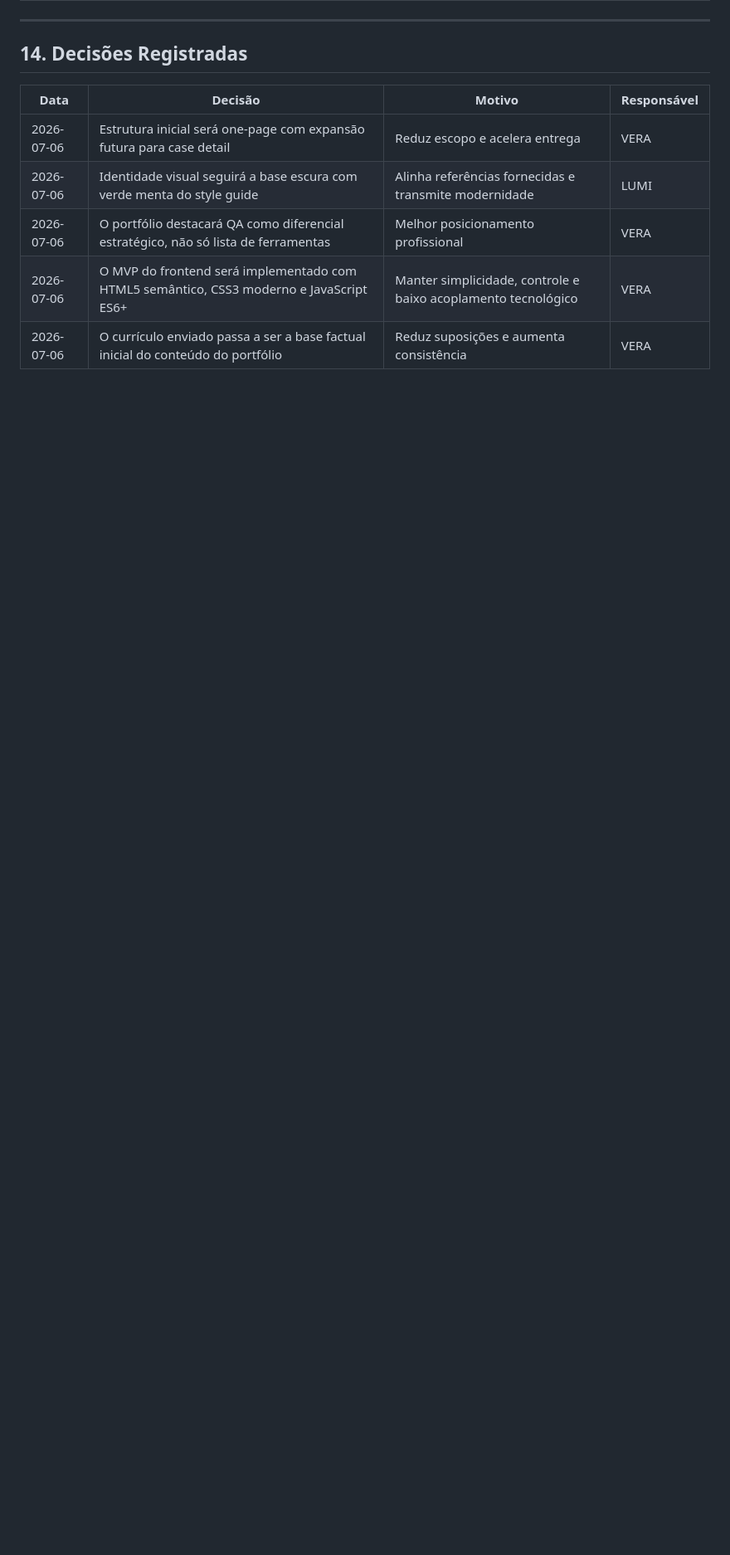
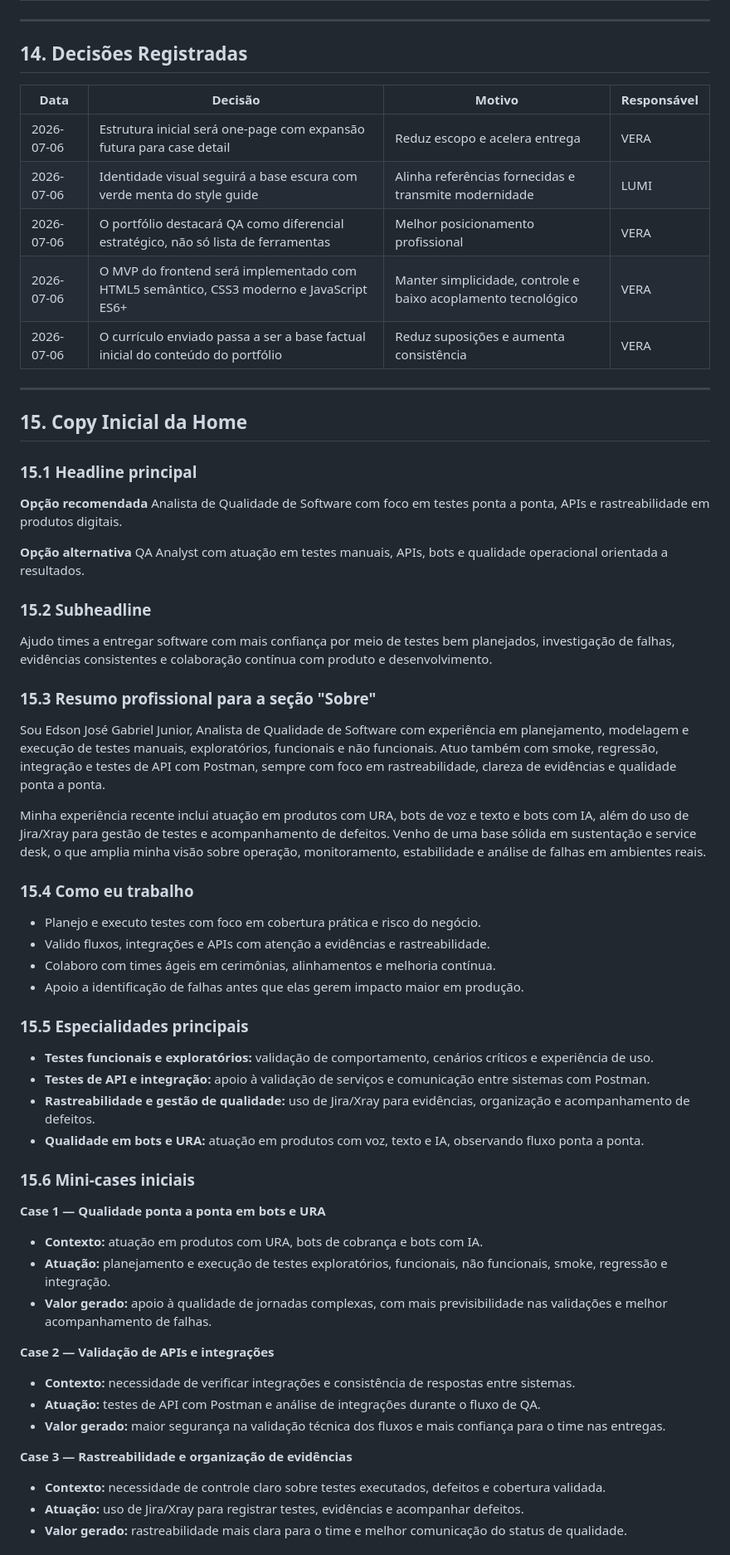
Before and after one commit to projetos-junior/portfolio, a Markdown page: docs/PRD.md, the part around one of its changes. Shown at 83% size. Drawn GitHub-style; blank space fills up the shorter version.

Commit message:
docs(copy): add initial portfolio home content

```diff
--- a/docs/PRD.md
+++ b/docs/PRD.md
@@ -284,3 +285,51 @@ Futuro
 | 2026-07-06 | O portfólio destacará QA como diferencial estratégico, não só lista de ferramentas | Melhor posicionamento profissional | VERA |
 | 2026-07-06 | O MVP do frontend será implementado com HTML5 semântico, CSS3 moderno e JavaScript ES6+ | Manter simplicidade, controle e baixo acoplamento tecnológico | VERA |
 | 2026-07-06 | O currículo enviado passa a ser a base factual inicial do conteúdo do portfólio | Reduz suposições e aumenta consistência | VERA |
+
+---
+
+## 15. Copy Inicial da Home
+
+### 15.1 Headline principal
+**Opção recomendada**
+Analista de Qualidade de Software com foco em testes ponta a ponta, APIs e rastreabilidade em produtos digitais.
+
+**Opção alternativa**
+QA Analyst com atuação em testes manuais, APIs, bots e qualidade operacional orientada a resultados.
+
+### 15.2 Subheadline
+Ajudo times a entregar software com mais confiança por meio de testes bem planejados, investigação de falhas, evidências consistentes e colaboração contínua com produto e desenvolvimento.
+
+### 15.3 Resumo profissional para a seção "Sobre"
+Sou Edson José Gabriel Junior, Analista de Qualidade de Software com experiência em planejamento, modelagem e execução de testes manuais, exploratórios, funcionais e não funcionais. Atuo também com smoke, regressão, integração e testes de API com Postman, sempre com foco em rastreabilidade, clareza de evidências e qualidade ponta a ponta.
+
+Minha experiência recente inclui atuação em produtos com URA, bots de voz e texto e bots com IA, além do uso de Jira/Xray para gestão de testes e acompanhamento de defeitos. Venho de uma base sólida em sustentação e service desk, o que amplia minha visão sobre operação, monitoramento, estabilidade e análise de falhas em ambientes reais.
+
+### 15.4 Como eu trabalho
+- Planejo e executo testes com foco em cobertura prática e risco do negócio.
+- Valido fluxos, integrações e APIs com atenção a evidências e rastreabilidade.
+- Colaboro com times ágeis em cerimônias, alinhamentos e melhoria contínua.
+- Apoio a identificação de falhas antes que elas gerem impacto maior em produção.
+
+### 15.5 Especialidades principais
+- **Testes funcionais e exploratórios:** validação de comportamento, cenários críticos e experiência de uso.
+- **Testes de API e integração:** apoio à validação de serviços e comunicação entre sistemas com Postman.
+- **Rastreabilidade e gestão de qualidade:** uso de Jira/Xray para evidências, organização e acompanhamento de defeitos.
+- **Qualidade em bots e URA:** atuação em produtos com voz, texto e IA, observando fluxo ponta a ponta.
+
+### 15.6 Mini-cases iniciais
+**Case 1 — Qualidade ponta a ponta em bots e URA**
+- **Contexto:** atuação em produtos com URA, bots de cobrança e bots com IA.
+- **Atuação:** planejamento e execução de testes exploratórios, funcionais, não funcionais, smoke, regressão e integração.
+- **Valor gerado:** apoio à qualidade de jornadas complexas, com mais previsibilidade nas validações e melhor acompanhamento de falhas.
+
+**Case 2 — Validação de APIs e integrações**
+- **Contexto:** necessidade de verificar integrações e consistência de respostas entre sistemas.
+- **Atuação:** testes de API com Postman e análise de integrações durante o fluxo de QA.
+- **Valor gerado:** maior segurança na validação técnica dos fluxos e mais confiança para o time nas entregas.
+
+**Case 3 — Rastreabilidade e organização de evidências**
+- **Contexto:** necessidade de controle claro sobre testes executados, defeitos e cobertura validada.
+- **Atuação:** uso de Jira/Xray para registrar testes, evidências e acompanhar defeitos.
+- **Valor gerado:** rastreabilidade mais clara para o time e melhor comunicação do status de qualidade.
+
```
Also changed, not shown: other parts of docs/PRD.md (+23 -1 lines), docs/andamento.md (+6 -4 lines), docs/sprint-atual.md (+4 -1 lines).
